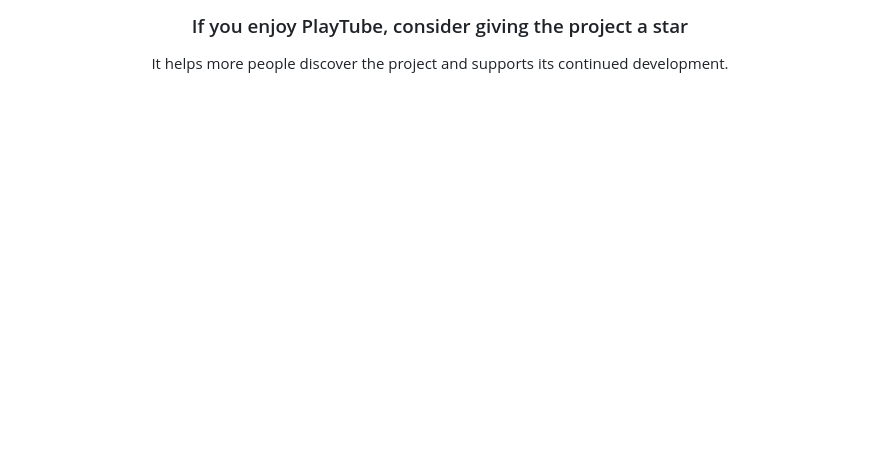
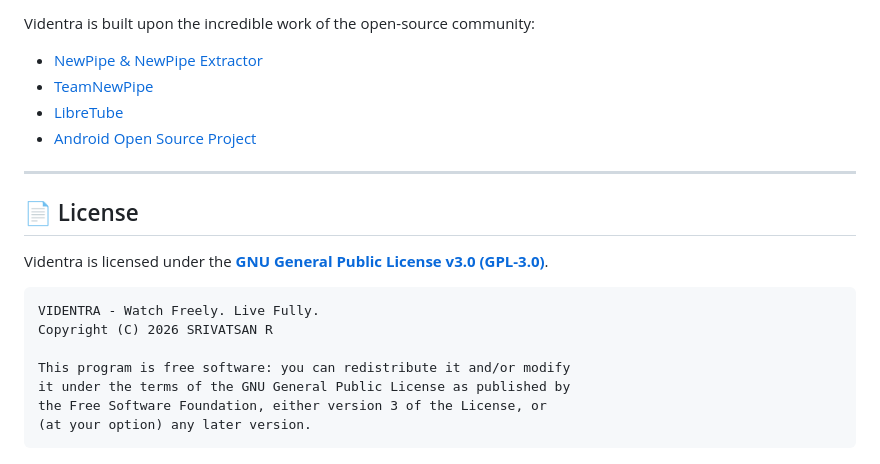
Before and after one commit to srivatsan2007/VIDENTRA-Watch-Freely.-Live-Fully, a Markdown page: README.md, the part around one of its changes. Drawn GitHub-style; blank space fills up the shorter version.

````diff
--- a/README.md
+++ b/README.md
@@ -191,6 +138,22 @@ Your support helps with continued development, maintenance, bug fixes, and futur
 
-### If you enjoy PlayTube, consider giving the project a star
+Videntra is built upon the incredible work of the open-source community:
+- [NewPipe & NewPipe Extractor](https://github.com/TeamNewPipe/NewPipe)
+- [TeamNewPipe](https://github.com/TeamNewPipe)
+- [LibreTube](https://github.com/libre-tube/LibreTube)
+- [Android Open Source Project](https://source.android.com/)
 
-It helps more people discover the project and supports its continued development.
+---
 
-</div>
+## 📄 License
+
+Videntra is licensed under the **[GNU General Public License v3.0 (GPL-3.0)](LICENSE)**.
+
+```
+VIDENTRA - Watch Freely. Live Fully.
+Copyright (C) 2026 SRIVATSAN R
+
+This program is free software: you can redistribute it and/or modify
+it under the terms of the GNU General Public License as published by
+the Free Software Foundation, either version 3 of the License, or
+(at your option) any later version.
+```
````
Also changed, not shown: other parts of README.md (+79 -132 lines), art/videntra_icon.png (added), art/videntra_logo.png (added), 2 other files.
